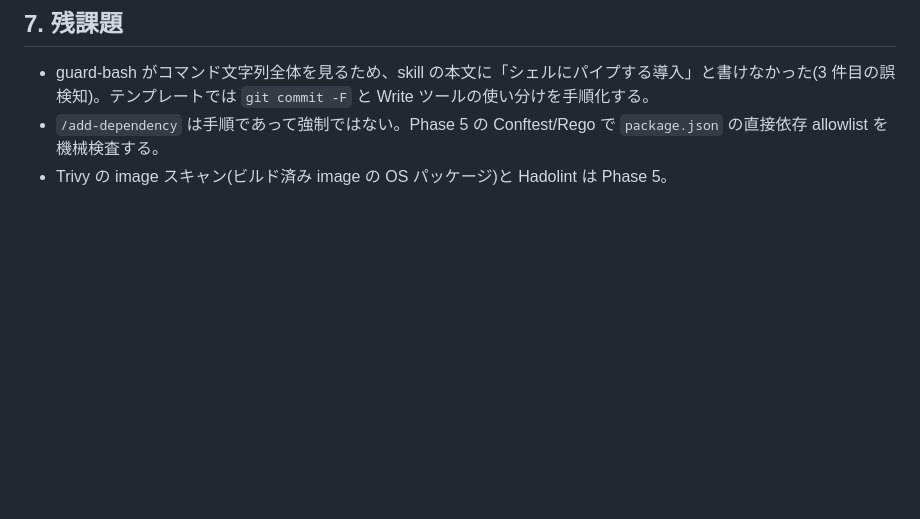
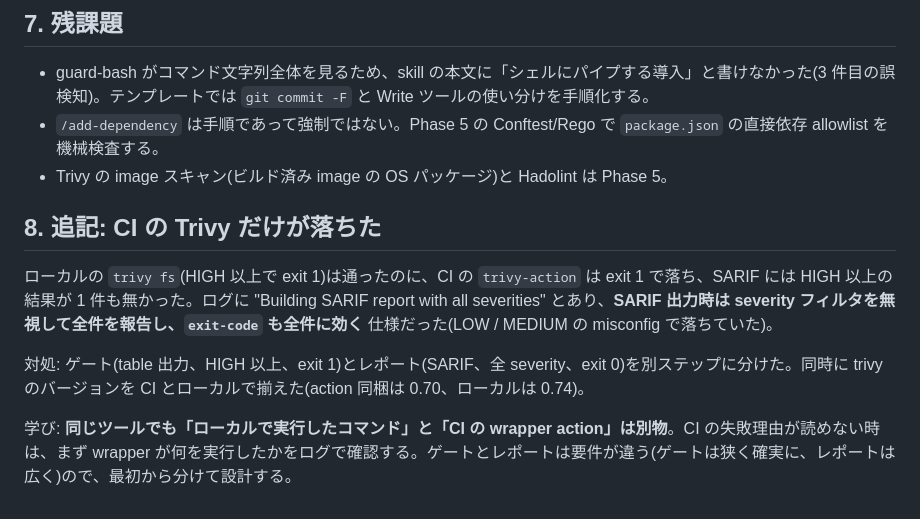
Before and after one commit to nkctkt/learn_harness, a Markdown page: docs/exercises/05-security.md, the part around the change. Drawn GitHub-style; blank space fills up the shorter version.

Commit message:
docs(exercises): note trivy-action SARIF/all-severity behaviour and gate/report split
Co-Authored-By: Claude Fable 5.1 <noreply@anthropic.com>
Claude-Session: https://claude.ai/code/session_01B1v2cY669jiHMXezDFBpfU

```diff
--- a/docs/exercises/05-security.md
+++ b/docs/exercises/05-security.md
@@ -81,3 +81,11 @@ Hook 層(編集ごと)には入れない。全体 verify が 32 秒になり、S
 - guard-bash がコマンド文字列全体を見るため、skill の本文に「シェルにパイプする導入」と書けなかった(3 件目の誤検知)。テンプレートでは `git commit -F` と Write ツールの使い分けを手順化する。
 - `/add-dependency` は手順であって強制ではない。Phase 5 の Conftest/Rego で `package.json` の直接依存 allowlist を機械検査する。
 - Trivy の image スキャン(ビルド済み image の OS パッケージ)と Hadolint は Phase 5。
+
+## 8. 追記: CI の Trivy だけが落ちた
+
+ローカルの `trivy fs`(HIGH 以上で exit 1)は通ったのに、CI の `trivy-action` は exit 1 で落ち、SARIF には HIGH 以上の結果が 1 件も無かった。ログに "Building SARIF report with all severities" とあり、**SARIF 出力時は severity フィルタを無視して全件を報告し、`exit-code` も全件に効く** 仕様だった(LOW / MEDIUM の misconfig で落ちていた)。
+
+対処: ゲート(table 出力、HIGH 以上、exit 1)とレポート(SARIF、全 severity、exit 0)を別ステップに分けた。同時に trivy のバージョンを CI とローカルで揃えた(action 同梱は 0.70、ローカルは 0.74)。
+
+学び: **同じツールでも「ローカルで実行したコマンド」と「CI の wrapper action」は別物**。CI の失敗理由が読めない時は、まず wrapper が何を実行したかをログで確認する。ゲートとレポートは要件が違う(ゲートは狭く確実に、レポートは広く)ので、最初から分けて設計する。
```
